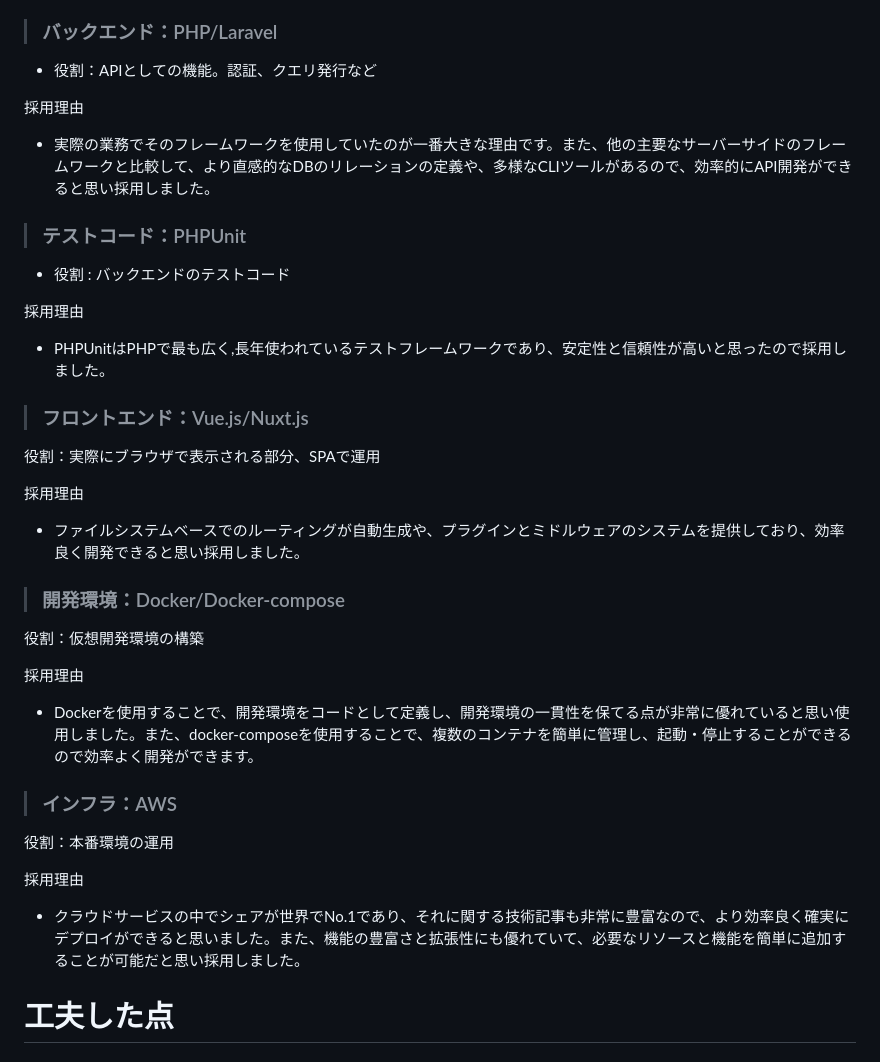
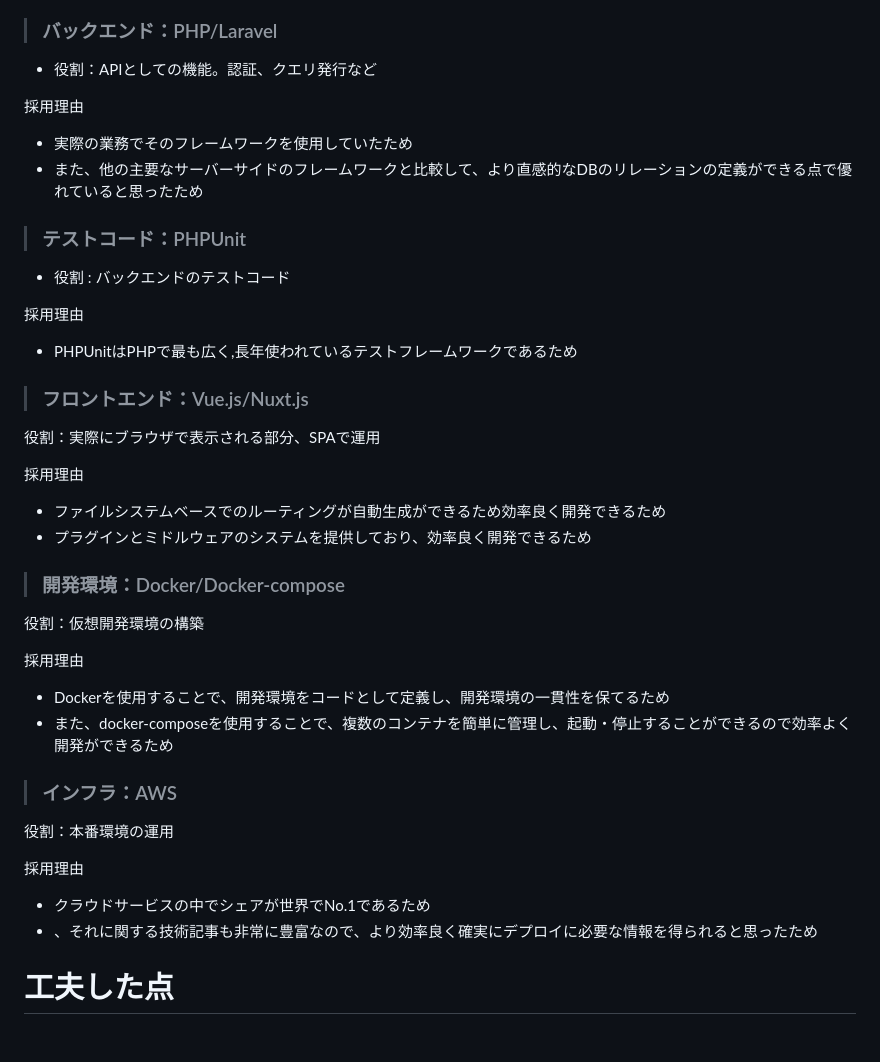
Before and after one commit to rintarouchida/spa_projects, a Markdown page: Readme.md, the part around the change. Drawn GitHub-style.

```diff
--- a/Readme.md
+++ b/Readme.md
@@ -114,14 +114,15 @@
 - 役割：APIとしての機能。認証、クエリ発行など
 
 採用理由
-- 実際の業務でそのフレームワークを使用していたのが一番大きな理由です。また、他の主要なサーバーサイドのフレームワークと比較して、より直感的なDBのリレーションの定義や、多様なCLIツールがあるので、効率的にAPI開発ができると思い採用しました。
+- 実際の業務でそのフレームワークを使用していたため
+- また、他の主要なサーバーサイドのフレームワークと比較して、より直感的なDBのリレーションの定義ができる点で優れていると思ったため
 
 >### テストコード：PHPUnit
 
 - 役割 : バックエンドのテストコード
 
 採用理由
-- PHPUnitはPHPで最も広く,長年使われているテストフレームワークであり、安定性と信頼性が高いと思ったので採用しました。
+- PHPUnitはPHPで最も広く,長年使われているテストフレームワークであるため
 
 >### フロントエンド：Vue.js/Nuxt.js
 
@@ -129,7 +130,8 @@
 
 採用理由
 
-- ファイルシステムベースでのルーティングが自動生成や、プラグインとミドルウェアのシステムを提供しており、効率良く開発できると思い採用しました。
+- ファイルシステムベースでのルーティングが自動生成ができるため効率良く開発できるため
+- プラグインとミドルウェアのシステムを提供しており、効率良く開発できるため
 
 
 >### 開発環境：Docker/Docker-compose
@@ -138,7 +140,8 @@
 
 採用理由
 
-- Dockerを使用することで、開発環境をコードとして定義し、開発環境の一貫性を保てる点が非常に優れていると思い使用しました。また、docker-composeを使用することで、複数のコンテナを簡単に管理し、起動・停止することができるので効率よく開発ができます。
+- Dockerを使用することで、開発環境をコードとして定義し、開発環境の一貫性を保てるため
+- また、docker-composeを使用することで、複数のコンテナを簡単に管理し、起動・停止することができるので効率よく開発ができるため
 
 >### インフラ：AWS
 
@@ -146,7 +149,8 @@
 
 採用理由
 
-- クラウドサービスの中でシェアが世界でNo.1であり、それに関する技術記事も非常に豊富なので、より効率良く確実にデプロイができると思いました。また、機能の豊富さと拡張性にも優れていて、必要なリソースと機能を簡単に追加することが可能だと思い採用しました。
+- クラウドサービスの中でシェアが世界でNo.1であるため
+- 、それに関する技術記事も非常に豊富なので、より効率良く確実にデプロイに必要な情報を得られると思ったため
 
 
 # 工夫した点
```
